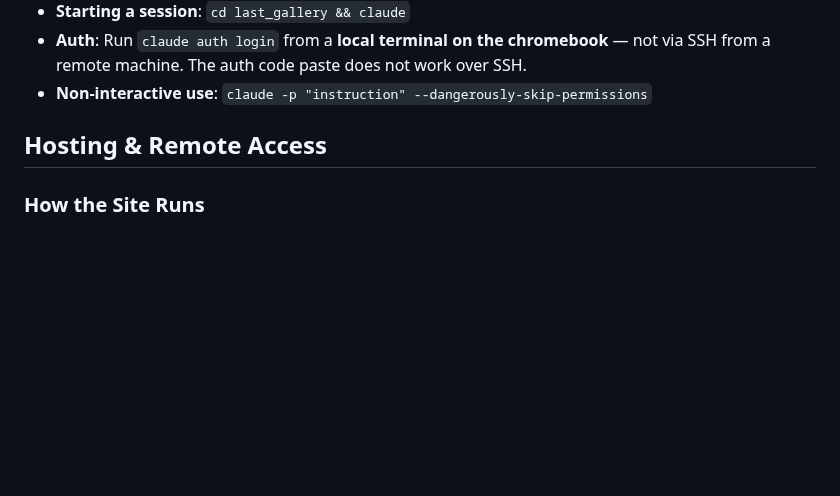
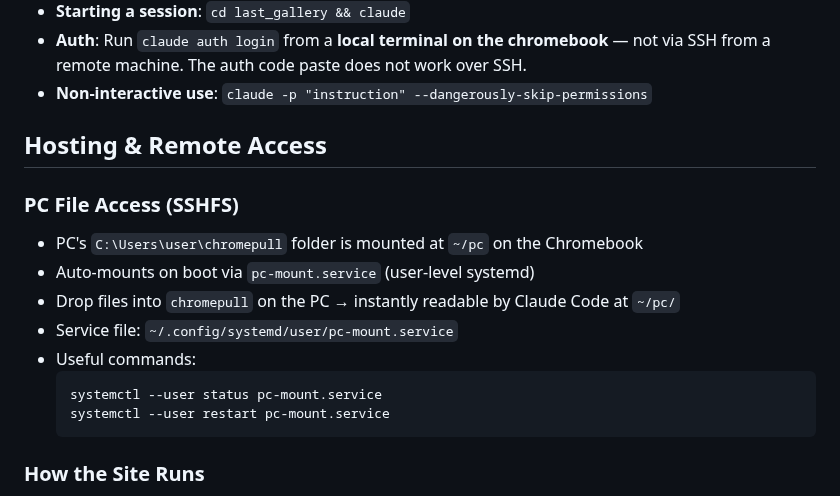
Before and after one commit to 989Daren/last_gallery, a Markdown page: CLAUDE.md, the part around the change. Rendered like a GitHub page; blank space fills up the shorter version.

Commit message:
Update CLAUDE.md: document PC SSHFS mount setup
Co-Authored-By: Claude Sonnet 4.6 <noreply@anthropic.com>

````diff
--- a/CLAUDE.md
+++ b/CLAUDE.md
@@ -301,6 +301,17 @@ window.PAGE_MODE      // Deep-link mode: "edit" | "creator-of-the-month" | "" (s
 
 ## Hosting & Remote Access
 
+### PC File Access (SSHFS)
+- PC's `C:\Users\user\chromepull` folder is mounted at `~/pc` on the Chromebook
+- Auto-mounts on boot via `pc-mount.service` (user-level systemd)
+- Drop files into `chromepull` on the PC → instantly readable by Claude Code at `~/pc/`
+- Service file: `~/.config/systemd/user/pc-mount.service`
+- Useful commands:
+  ```bash
+  systemctl --user status pc-mount.service
+  systemctl --user restart pc-mount.service
+  ```
+
 ### How the Site Runs
 - **Flask app**: Managed by a user-level systemd service (`flask.service`), auto-starts on boot
 - **Public domain**: Cloudflare Tunnel (`thelastgallery-tunnel.service`) exposes Flask to the internet — no port forwarding required
````
